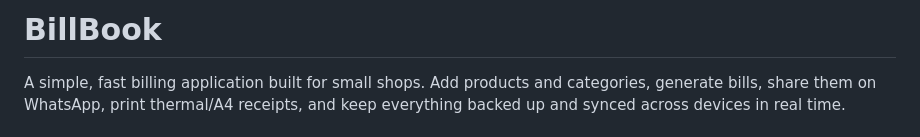
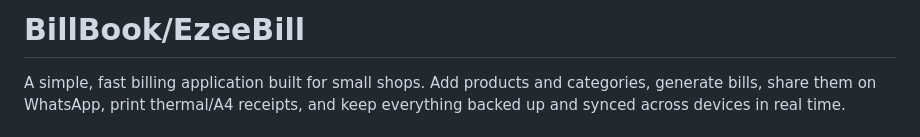
Before and after one commit to Akshat12503/business-billing-app, a Markdown page: README.md, the part around the change. Drawn GitHub-style.

Commit message:
Rename project to BillBook/EzeeBill

```diff
--- a/README.md
+++ b/README.md
@@ -1,4 +1,4 @@
-# BillBook
+# BillBook/EzeeBill
 
 A simple, fast billing application built for small shops. Add products and categories, generate bills, share them on WhatsApp, print thermal/A4 receipts, and keep everything backed up and synced across devices in real time.
 
```
